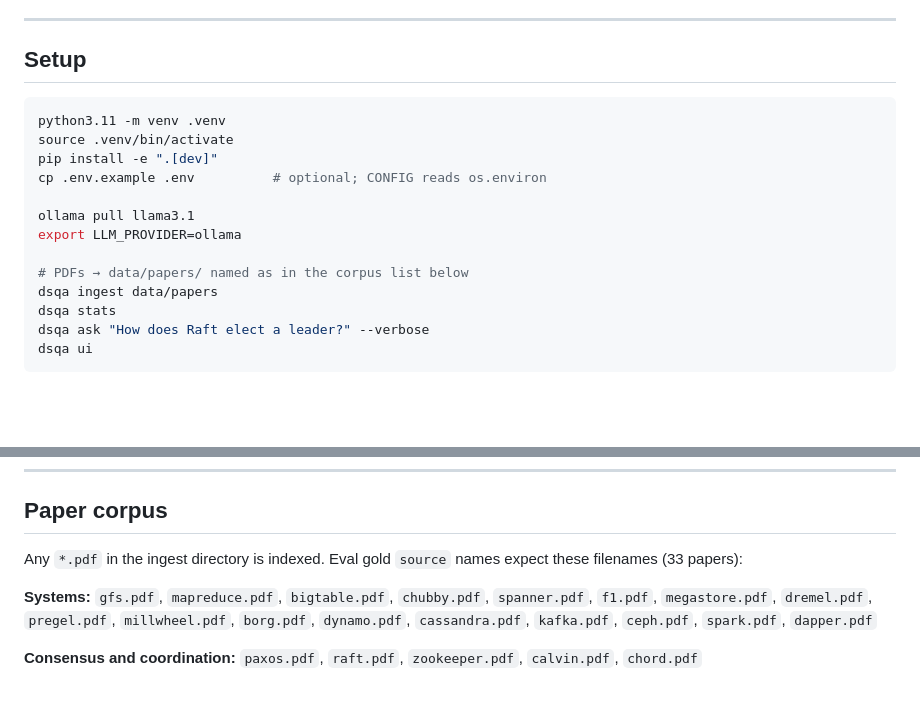
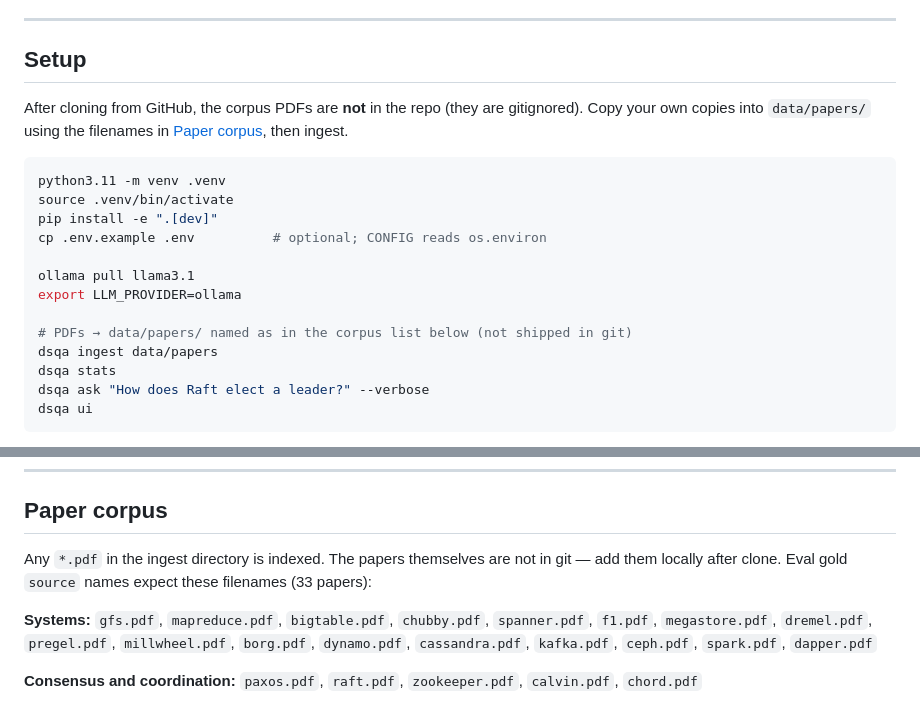
Before and after one commit to bhattarai-aavash/groundedRead, a Markdown page: README.md, 2 parts joined by grey strips. Rendered like a GitHub page; blank space fills up the shorter version.

Commit message:
Document that corpus PDFs are not shipped in git after clone.
Co-authored-by: Cursor <cursoragent@cursor.com>

````diff
--- a/README.md
+++ b/README.md
@@ -211,6 +211,8 @@ The page shows grounding badge, attempts, citations, unique sources, expandable
 
 ## Setup
 
+After cloning from GitHub, the corpus PDFs are **not** in the repo (they are gitignored). Copy your own copies into `data/papers/` using the filenames in [Paper corpus](#paper-corpus), then ingest.
+
 ```bash
 python3.11 -m venv .venv
 source .venv/bin/activate
@@ -220,7 +222,7 @@ cp .env.example .env          # optional; CONFIG reads os.environ
 ollama pull llama3.1
 export LLM_PROVIDER=ollama
 
-# PDFs → data/papers/ named as in the corpus list below
+# PDFs → data/papers/ named as in the corpus list below (not shipped in git)
 dsqa ingest data/papers
 dsqa stats
 dsqa ask "How does Raft elect a leader?" --verbose
@@ -306,7 +308,7 @@ All settings are environment variables in `dsqa/config.py`. Truthy flags: `1`, `
 
 ## Paper corpus
 
-Any `*.pdf` in the ingest directory is indexed. Eval gold `source` names expect these filenames (33 papers):
+Any `*.pdf` in the ingest directory is indexed. The papers themselves are not in git — add them locally after clone. Eval gold `source` names expect these filenames (33 papers):
 
 **Systems:** `gfs.pdf`, `mapreduce.pdf`, `bigtable.pdf`, `chubby.pdf`, `spanner.pdf`, `f1.pdf`, `megastore.pdf`, `dremel.pdf`, `pregel.pdf`, `millwheel.pdf`, `borg.pdf`, `dynamo.pdf`, `cassandra.pdf`, `kafka.pdf`, `ceph.pdf`, `spark.pdf`, `dapper.pdf`
 
````
